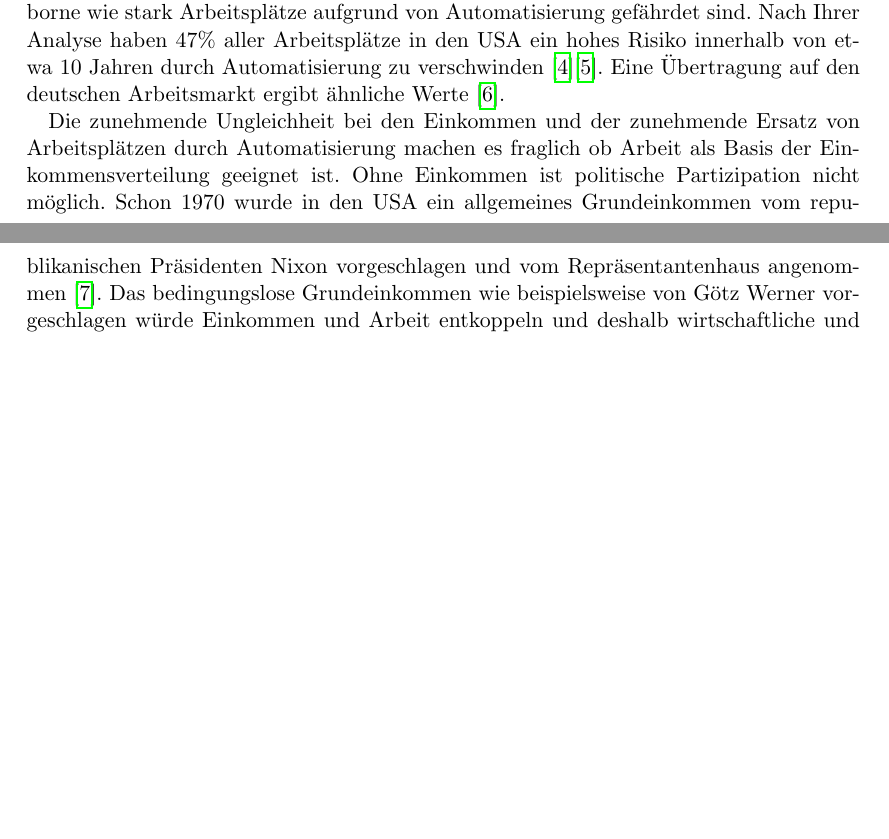
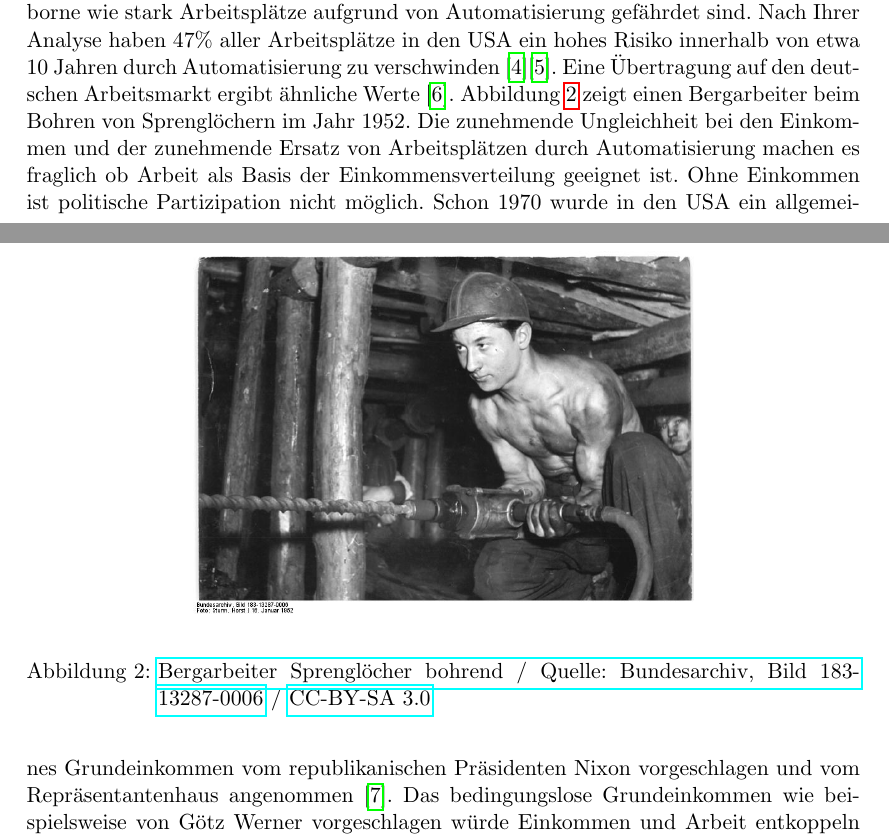
Before and after one commit to fredowski/maschine, a LaTeX paper (maschine.tex): two parts of pages 2 and 3 of 3 before the commit and two parts of pages 2 and 3 of 4 after it, joined at a grey line, cut so that both start at the same text, the shorter picture padded with empty space. Compiled offline with pdfLaTeX.

Commit message:
added bergmann - update links

```diff
--- a/maschine.tex
+++ b/maschine.tex
@@ -74,8 +74,14 @@ nodes near coords
 
 Die Zustimmung zur Demokratie als Staatsform nimmt seit dem zweiten Weltkrieg in den Vereinigten Staaten von Amerika und in Europa ab. Eine longitudinale Studie „World Value Surveys“ befragt seit Jahrzehnten Menschen in Europa und den USA zu ihren Werten. Die Zustimmung zur Frage „Is it essential to live in a country that is governed democratically?“ sank von 70\% Zustimmung bei den in den 1930er Jahren geborenen Amerikanern auf 30\% in der Gruppe der in den 1980er Jahren geborenen. In Europa sank der Wert von 55\% auf 45\%. Einen kompletten Wandel hat es bei der Zustimmung der wohlhabenden Bevölkerungsgruppen gegeben. So stieg die Zustimmung mit „good“ oder „very good“ zu der Aussage „to have a strong leader who doesn't have to bother with parliament and elections“ bei den wohlhabenden Bevölkerungsgruppen von 20\% im Jahr 1995 auf 35\% im Jahr 2010. Nur noch 36\% der „Millenials“ in Europa lehnen die These ab, dass es gerechtfertigt ist, dass die Armee im Falle von Unfähigkeit der Regierung die Macht übernimmt. Diese These wird von 56\% der älteren Europäer abgelehnt. \cite{foa16}
 
-In einer Studie aus dem Jahr 2013 untersuchen Carl Benedikt Frey und Michael Osborne wie stark Arbeitsplätze aufgrund von Automatisierung gefährdet sind. Nach Ihrer Analyse haben 47\% aller Arbeitsplätze in den USA ein hohes Risiko innerhalb von etwa 10 Jahren durch Automatisierung zu verschwinden \cite{frey17}\cite{frey13}. Eine Übertragung auf den deutschen Arbeitsmarkt ergibt ähnliche Werte \cite{bonin15}.
-
+In einer Studie aus dem Jahr 2013 untersuchen Carl Benedikt Frey und Michael Osborne wie stark Arbeitsplätze aufgrund von Automatisierung gefährdet sind. Nach Ihrer Analyse haben 47\% aller Arbeitsplätze in den USA ein hohes Risiko innerhalb von etwa 10 Jahren durch Automatisierung zu verschwinden \cite{frey17}\cite{frey13}. Eine Übertragung auf den deutschen Arbeitsmarkt ergibt ähnliche Werte \cite{bonin15}. Abbildung \ref{fig:bergmann} zeigt einen Bergarbeiter beim Bohren von Sprenglöchern im Jahr 1952.
+\begin{figure}[!htb]
+\begin{center}
+\includegraphics[width=0.6\textwidth]{bergmann}
+\end{center}
+\caption{\href{{https://commons.wikimedia.org/wiki/File:Bundesarchiv_Bild_183-13287-0006,_Bergarbeiter_Sprengl\%C3\%B6cher_bohrend.jpg}}{Bergarbeiter Sprenglöcher bohrend / Quelle: Bundesarchiv, Bild 183-13287-0006} / \href{https://creativecommons.org/licenses/by-sa/3.0/de/deed.en}{CC-BY-SA 3.0}}
+\label{fig:bergmann}
+\end{figure}
 Die zunehmende Ungleichheit bei den Einkommen und der zunehmende Ersatz von Arbeitsplätzen durch Automatisierung machen es fraglich ob Arbeit als Basis der Einkommensverteilung geeignet ist. Ohne Einkommen ist politische Partizipation nicht möglich. Schon 1970 wurde in den USA ein allgemeines Grundeinkommen vom republikanischen Präsidenten Nixon vorgeschlagen und vom Repräsentantenhaus angenommen~\cite{weaver70}. Das bedingungslose Grundeinkommen wie beispielsweise von Götz Werner vorgeschlagen würde Einkommen und Arbeit entkoppeln und deshalb wirtschaftliche und politische Teilhabe auch unter den Rahmenbedingungen einer weitgehenden Automatisierung ermöglichen~\cite{werner08}.
 
 \printbibliography
```
Also changed, not shown: maschine.bib (+2 -2 lines), bergmann.jpg (added), maschine.pdf.
